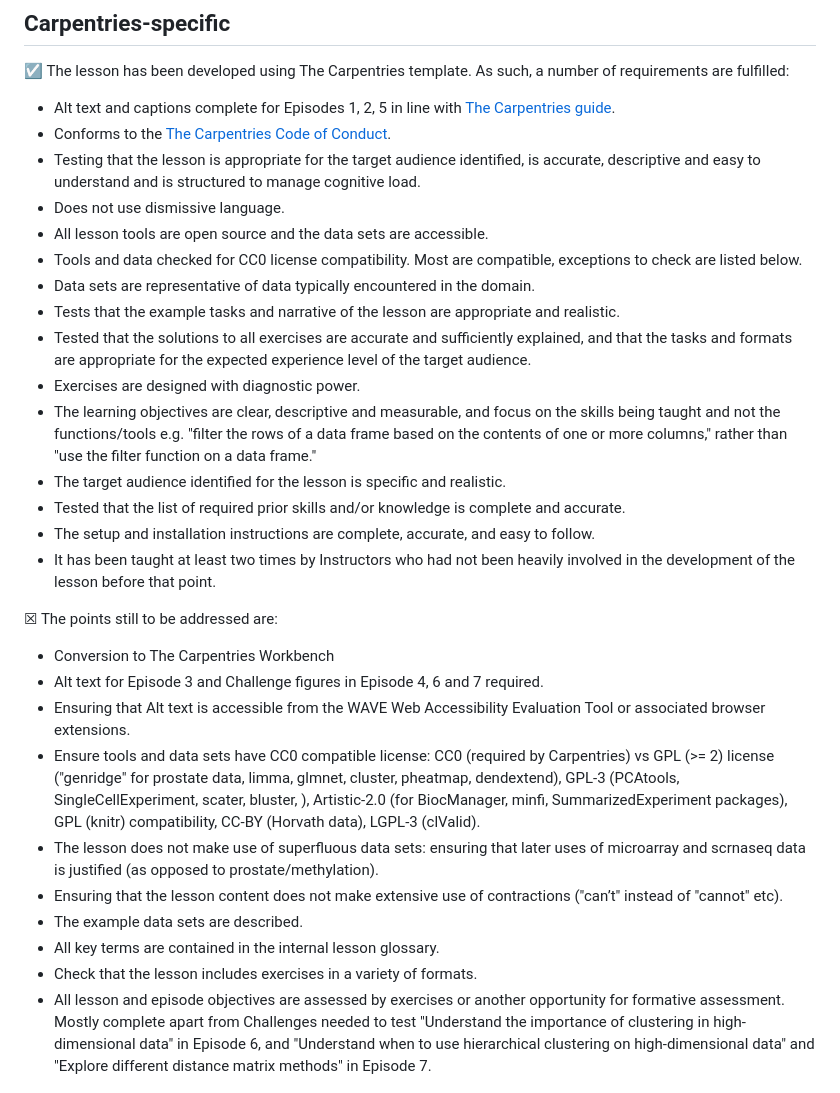
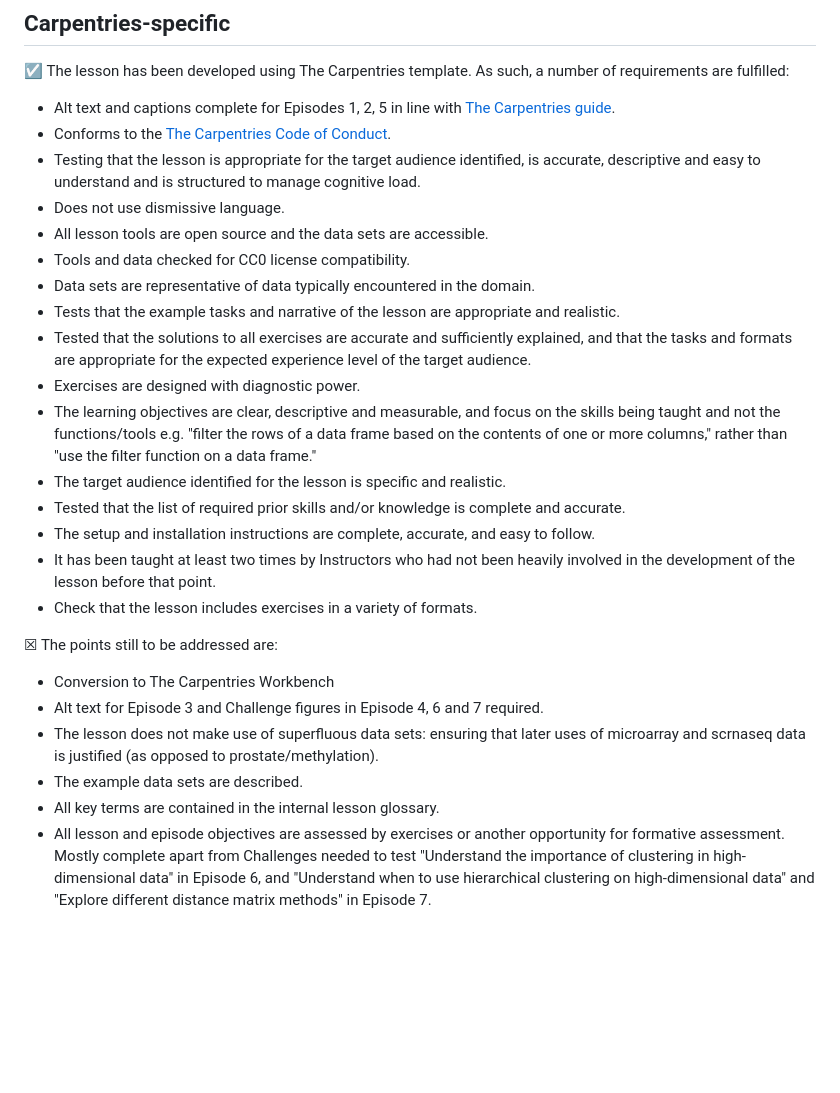
Before and after one commit to carpentries-incubator/high-dimensional-stats-r, a Markdown page: reviews.md, the part around the change. Drawn GitHub-style; blank space fills up the shorter version.

Commit message:
update addressed points following meeting

```diff
--- a/reviews.md
+++ b/reviews.md
@@ -129,7 +129,7 @@ The instructors liked teaching the course and found it fun to teach. Comments la
 - Testing that the lesson is appropriate for the target audience identified, is accurate, descriptive and easy to understand and is structured to manage cognitive load.
 - Does not use dismissive language.
 - All lesson tools are open source and the data sets are accessible.
-- Tools and data checked for CC0 license compatibility. Most are compatible, exceptions to check are listed below.
+- Tools and data checked for CC0 license compatibility.
 - Data sets are representative of data typically encountered in the domain.
 - Tests that the example tasks and narrative of the lesson are appropriate and realistic.
 - Tested that the solutions to all exercises are accurate and sufficiently explained, and that the tasks and formats are appropriate for the expected experience level of the target audience.
@@ -140,16 +140,13 @@ The instructors liked teaching the course and found it fun to teach. Comments la
 -  The setup and installation instructions are complete, accurate, and easy to follow.
 - It has been taught at least two times by Instructors who had not been heavily involved in the development of the
 lesson before that point.
+- Check that the lesson includes exercises in a variety of formats.
 
 &#x2612; The points still to be addressed are:
 
 - Conversion to The Carpentries Workbench
 - Alt text for Episode 3 and Challenge figures in Episode 4, 6 and 7 required.
-- Ensuring that Alt text is accessible from the  WAVE Web Accessibility Evaluation Tool or associated browser extensions.
-- Ensure tools and data sets have CC0 compatible license: CC0 (required by Carpentries) vs GPL (>= 2) license ("genridge" for prostate data, limma, glmnet, cluster, pheatmap, dendextend), GPL-3 (PCAtools, SingleCellExperiment, scater, bluster, ), Artistic-2.0 (for BiocManager, minfi, SummarizedExperiment packages), GPL (knitr) compatibility, CC-BY (Horvath data), LGPL-3 (clValid).
 - The lesson does not make use of superfluous data sets: ensuring that later uses of microarray and scrnaseq data is justified (as opposed to prostate/methylation).
-- Ensuring that the lesson content does not make extensive use of contractions ("can’t" instead of "cannot" etc).
 - The example data sets are described.
 - All key terms are contained in the internal lesson glossary.
-- Check that the lesson includes exercises in a variety of formats.
 - All lesson and episode objectives are assessed by exercises or another opportunity for formative assessment. Mostly complete apart from Challenges needed to test "Understand the importance of clustering in high-dimensional data" in Episode 6, and "Understand when to use hierarchical clustering on high-dimensional data" and "Explore different distance matrix methods" in Episode 7.
```
